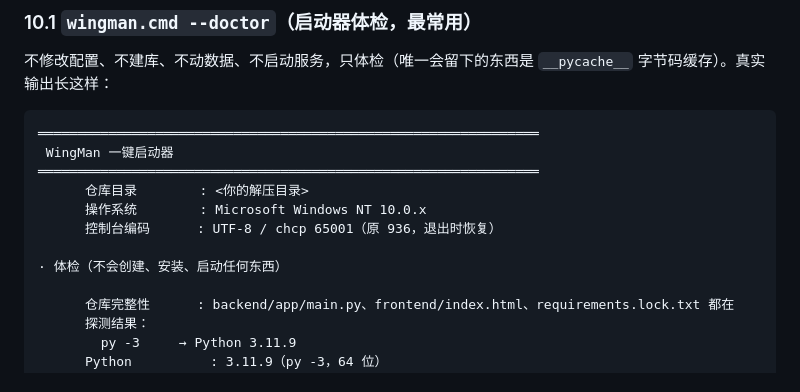
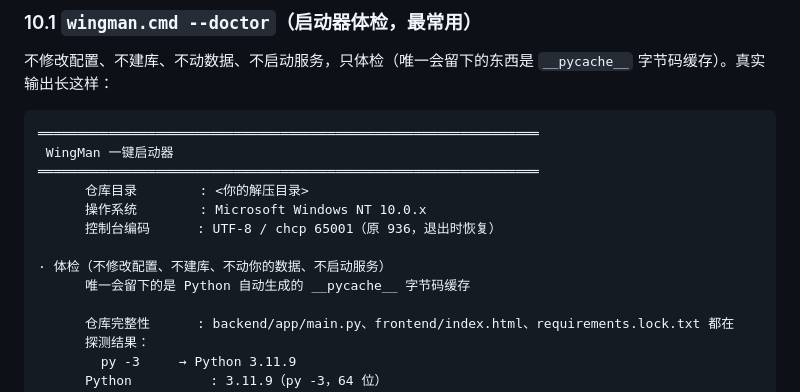
Before and after one commit to whyao56/WingMan, a Markdown page: docs/TROUBLESHOOTING.md, the part around one of its changes. Drawn GitHub-style.

```diff
--- a/docs/TROUBLESHOOTING.md
+++ b/docs/TROUBLESHOOTING.md
@@ -280,7 +282,8 @@ copy "samples\qq_sample_小鹿.txt" sample.txt
       操作系统        : Microsoft Windows NT 10.0.x
       控制台编码      : UTF-8 / chcp 65001（原 936，退出时恢复）
 
-· 体检（不会创建、安装、启动任何东西）
+· 体检（不修改配置、不建库、不动你的数据、不启动服务）
+      唯一会留下的是 Python 自动生成的 __pycache__ 字节码缓存
 
       仓库完整性      : backend/app/main.py、frontend/index.html、requirements.lock.txt 都在
       探测结果：
```
Also changed, not shown: other parts of docs/TROUBLESHOOTING.md (+9 -7 lines).
